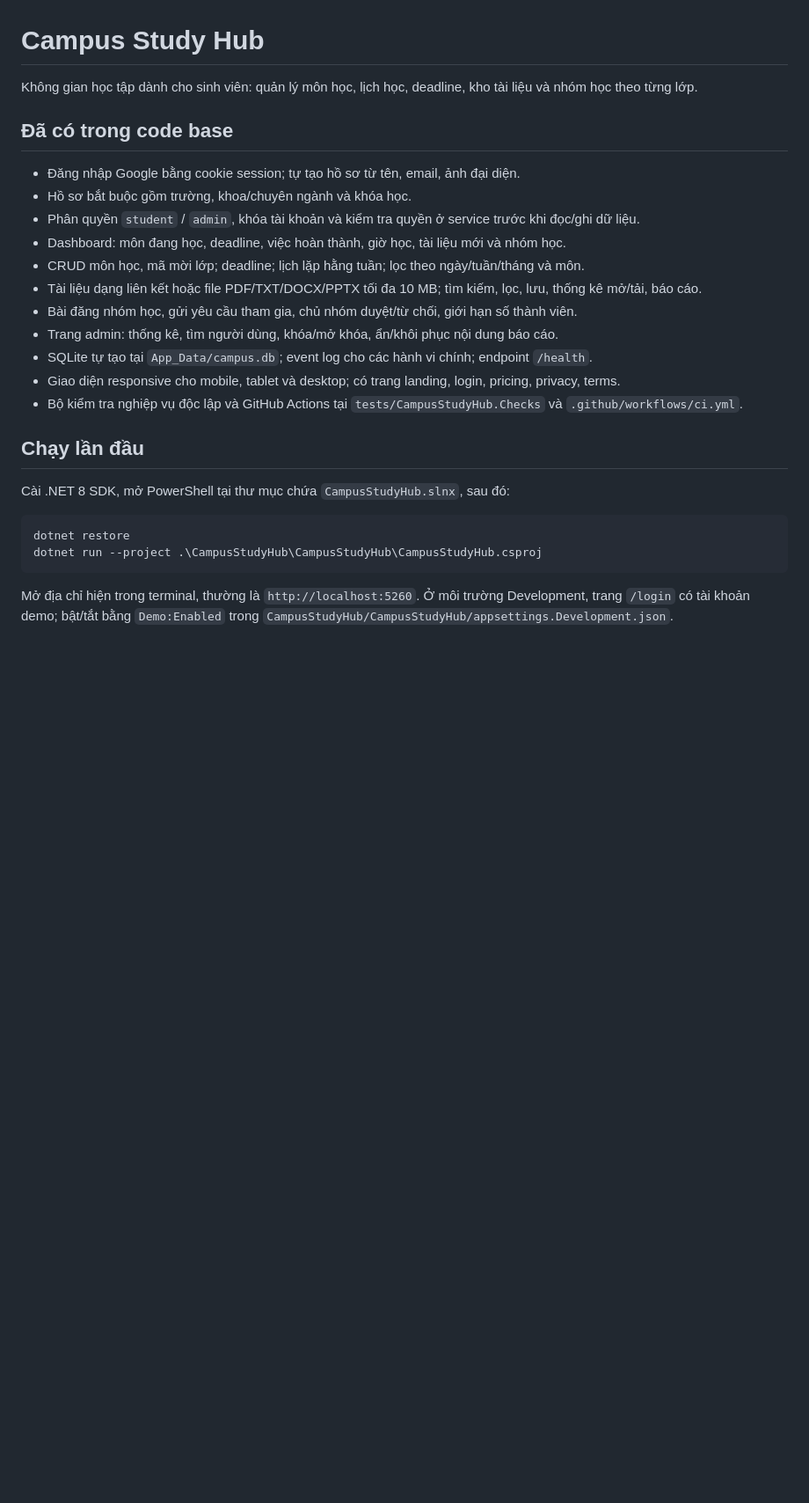
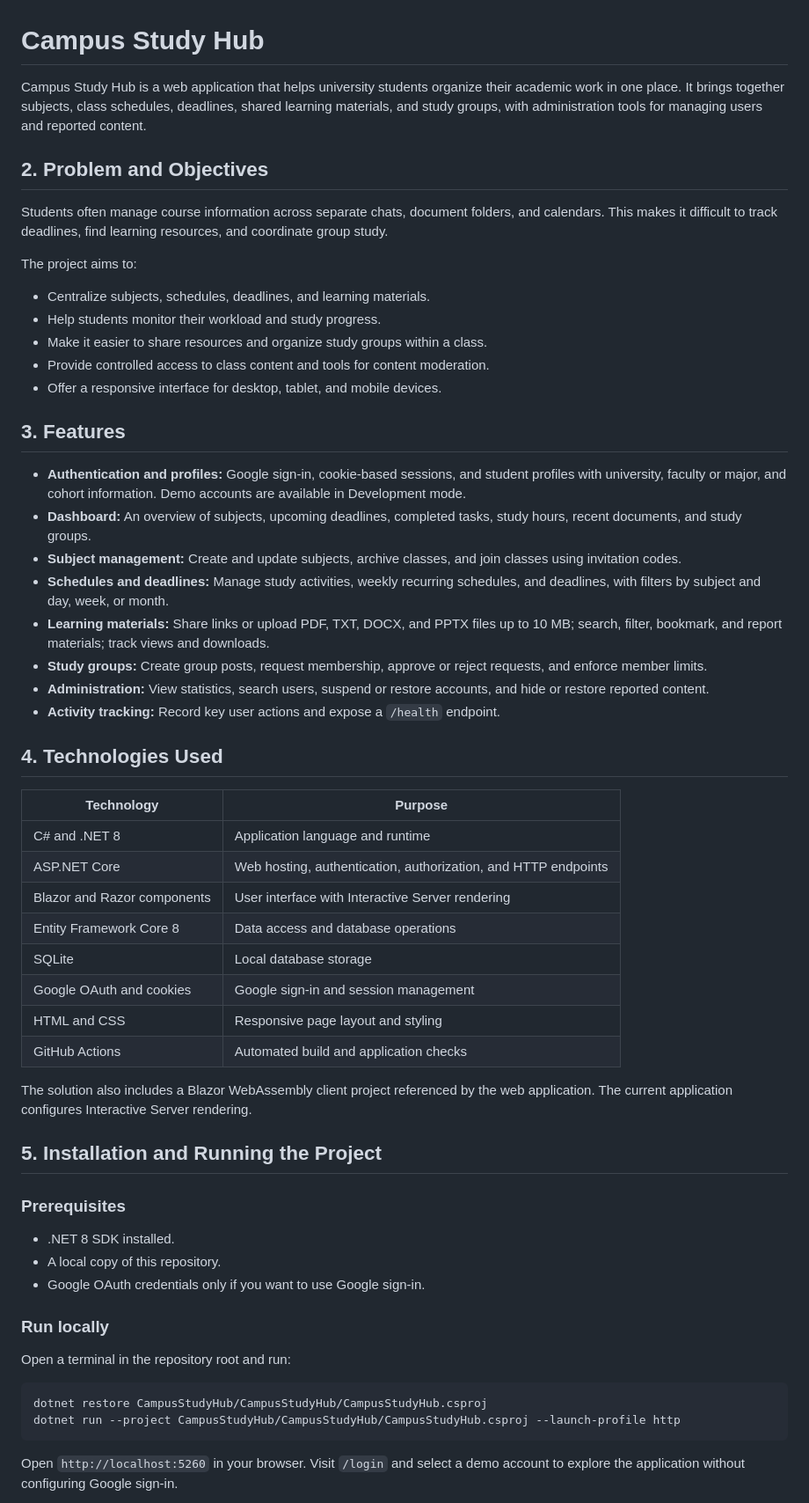
Before and after one commit to m-wuynh/CampusStudyHub, a Markdown page: README.md, the part around one of its changes. Shown at 88% size. GitHub-like rendering; blank space fills up the shorter version.

````diff
--- a/README.md
+++ b/README.md
@@ -1,29 +1,61 @@
 # Campus Study Hub
 
-Không gian học tập dành cho sinh viên: quản lý môn học, lịch học, deadline, kho tài liệu và nhóm học theo từng lớp.
+Campus Study Hub is a web application that helps university students organize their academic work in one place. It brings together subjects, class schedules, deadlines, shared learning materials, and study groups, with administration tools for managing users and reported content.
 
-## Đã có trong code base
+## 2. Problem and Objectives
 
-- Đăng nhập Google bằng cookie session; tự tạo hồ sơ từ tên, email, ảnh đại diện.
-- Hồ sơ bắt buộc gồm trường, khoa/chuyên ngành và khóa học.
-- Phân quyền `student` / `admin`, khóa tài khoản và kiểm tra quyền ở service trước khi đọc/ghi dữ liệu.
-- Dashboard: môn đang học, deadline, việc hoàn thành, giờ học, tài liệu mới và nhóm học.
-- CRUD môn học, mã mời lớp; deadline; lịch lặp hằng tuần; lọc theo ngày/tuần/tháng và môn.
-- Tài liệu dạng liên kết hoặc file PDF/TXT/DOCX/PPTX tối đa 10 MB; tìm kiếm, lọc, lưu, thống kê mở/tải, báo cáo.
-- Bài đăng nhóm học, gửi yêu cầu tham gia, chủ nhóm duyệt/từ chối, giới hạn số thành viên.
-- Trang admin: thống kê, tìm người dùng, khóa/mở khóa, ẩn/khôi phục nội dung báo cáo.
-- SQLite tự tạo tại `App_Data/campus.db`; event log cho các hành vi chính; endpoint `/health`.
-- Giao diện responsive cho mobile, tablet và desktop; có trang landing, login, pricing, privacy, terms.
-- Bộ kiểm tra nghiệp vụ độc lập và GitHub Actions tại `tests/CampusStudyHub.Checks` và `.github/workflows/ci.yml`.
+Students often manage course information across separate chats, document folders, and calendars. This makes it difficult to track deadlines, find learning resources, and coordinate group study.
 
-## Chạy lần đầu
+The project aims to:
 
-Cài .NET 8 SDK, mở PowerShell tại thư mục chứa `CampusStudyHub.slnx`, sau đó:
+- Centralize subjects, schedules, deadlines, and learning materials.
+- Help students monitor their workload and study progress.
+- Make it easier to share resources and organize study groups within a class.
+- Provide controlled access to class content and tools for content moderation.
+- Offer a responsive interface for desktop, tablet, and mobile devices.
+
+## 3. Features
+
+- **Authentication and profiles:** Google sign-in, cookie-based sessions, and student profiles with university, faculty or major, and cohort information. Demo accounts are available in Development mode.
+- **Dashboard:** An overview of subjects, upcoming deadlines, completed tasks, study hours, recent documents, and study groups.
+- **Subject management:** Create and update subjects, archive classes, and join classes using invitation codes.
+- **Schedules and deadlines:** Manage study activities, weekly recurring schedules, and deadlines, with filters by subject and day, week, or month.
+- **Learning materials:** Share links or upload PDF, TXT, DOCX, and PPTX files up to 10 MB; search, filter, bookmark, and report materials; track views and downloads.
+- **Study groups:** Create group posts, request membership, approve or reject requests, and enforce member limits.
+- **Administration:** View statistics, search users, suspend or restore accounts, and hide or restore reported content.
+- **Activity tracking:** Record key user actions and expose a `/health` endpoint.
+
+## 4. Technologies Used
+
+| Technology | Purpose |
+| --- | --- |
+| C# and .NET 8 | Application language and runtime |
+| ASP.NET Core | Web hosting, authentication, authorization, and HTTP endpoints |
+| Blazor and Razor components | User interface with Interactive Server rendering |
+| Entity Framework Core 8 | Data access and database operations |
+| SQLite | Local database storage |
+| Google OAuth and cookies | Google sign-in and session management |
+| HTML and CSS | Responsive page layout and styling |
+| GitHub Actions | Automated build and application checks |
+
+The solution also includes a Blazor WebAssembly client project referenced by the web application. The current application configures Interactive Server rendering.
+
+## 5. Installation and Running the Project
+
+### Prerequisites
+
+- .NET 8 SDK installed.
+- A local copy of this repository.
+- Google OAuth credentials only if you want to use Google sign-in.
+
+### Run locally
+
+Open a terminal in the repository root and run:
 
 ```powershell
-dotnet restore
-dotnet run --project .\CampusStudyHub\CampusStudyHub\CampusStudyHub.csproj
+dotnet restore CampusStudyHub/CampusStudyHub/CampusStudyHub.csproj
+dotnet run --project CampusStudyHub/CampusStudyHub/CampusStudyHub.csproj --launch-profile http
 ```
 
-Mở địa chỉ hiện trong terminal, thường là `http://localhost:5260`. Ở môi trường Development, trang `/login` có tài khoản demo; bật/tắt bằng `Demo:Enabled` trong `CampusStudyHub/CampusStudyHub/appsettings.Development.json`.
+Open `http://localhost:5260` in your browser. Visit `/login` and select a demo account to explore the application without configuring Google sign-in.
 
````
Also changed, not shown: other parts of README.md (+46 -28 lines).
